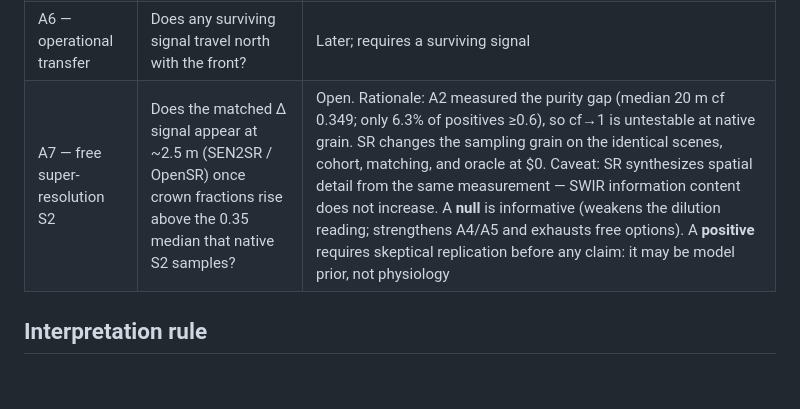
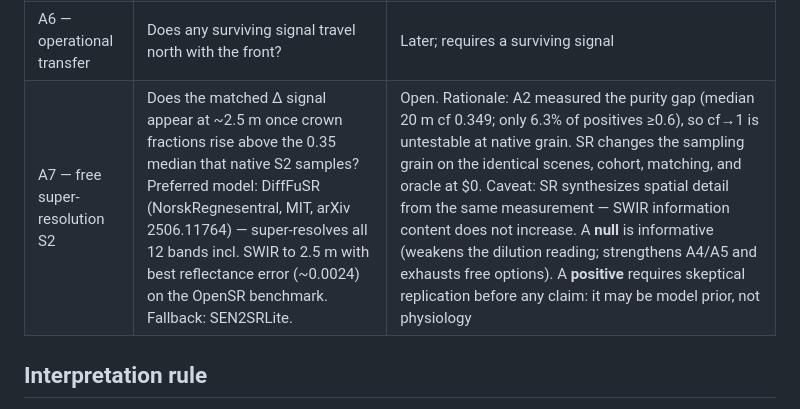
Before and after one commit to owassmer/olive-xylella, a Markdown page: nowcast/ARTIFACT_A.md, the part around the change. Rendered like a GitHub page; blank space fills up the shorter version.

Commit message:
A7: prefer DiffFuSR (full 12-band 2.5 m SR incl. SWIR); respawn after session cut.

```diff
--- a/nowcast/ARTIFACT_A.md
+++ b/nowcast/ARTIFACT_A.md
@@ -11,7 +11,7 @@ Artifact A is the measurement question: can infection physiology be observed bef
 | A4 — fine SWIR | Does ~3.7 m WorldView-3 SWIR reveal what 20 m S2 cannot? | Unrun; ESA TPM proposal route |
 | A5 — airborne physiology | Does the matched diagnostic cohort show Zarco-class HS+thermal traits at crown scale? | Unrun; partner route |
 | A6 — operational transfer | Does any surviving signal travel north with the front? | Later; requires a surviving signal |
-| A7 — free super-resolution S2 | Does the matched Δ signal appear at ~2.5 m (SEN2SR / OpenSR) once crown fractions rise above the 0.35 median that native S2 samples? | Open. Rationale: A2 measured the purity gap (median 20 m cf 0.349; only 6.3% of positives ≥0.6), so cf→1 is untestable at native grain. SR changes the sampling grain on the identical scenes, cohort, matching, and oracle at $0. Caveat: SR synthesizes spatial detail from the same measurement — SWIR information content does not increase. A **null** is informative (weakens the dilution reading; strengthens A4/A5 and exhausts free options). A **positive** requires skeptical replication before any claim: it may be model prior, not physiology |
+| A7 — free super-resolution S2 | Does the matched Δ signal appear at ~2.5 m once crown fractions rise above the 0.35 median that native S2 samples? Preferred model: DiffFuSR (NorskRegnesentral, MIT, arXiv 2506.11764) — super-resolves all 12 bands incl. SWIR to 2.5 m with best reflectance error (~0.0024) on the OpenSR benchmark. Fallback: SEN2SRLite. | Open. Rationale: A2 measured the purity gap (median 20 m cf 0.349; only 6.3% of positives ≥0.6), so cf→1 is untestable at native grain. SR changes the sampling grain on the identical scenes, cohort, matching, and oracle at $0. Caveat: SR synthesizes spatial detail from the same measurement — SWIR information content does not increase. A **null** is informative (weakens the dilution reading; strengthens A4/A5 and exhausts free options). A **positive** requires skeptical replication before any claim: it may be model prior, not physiology |
 
 ## Interpretation rule
 
```
